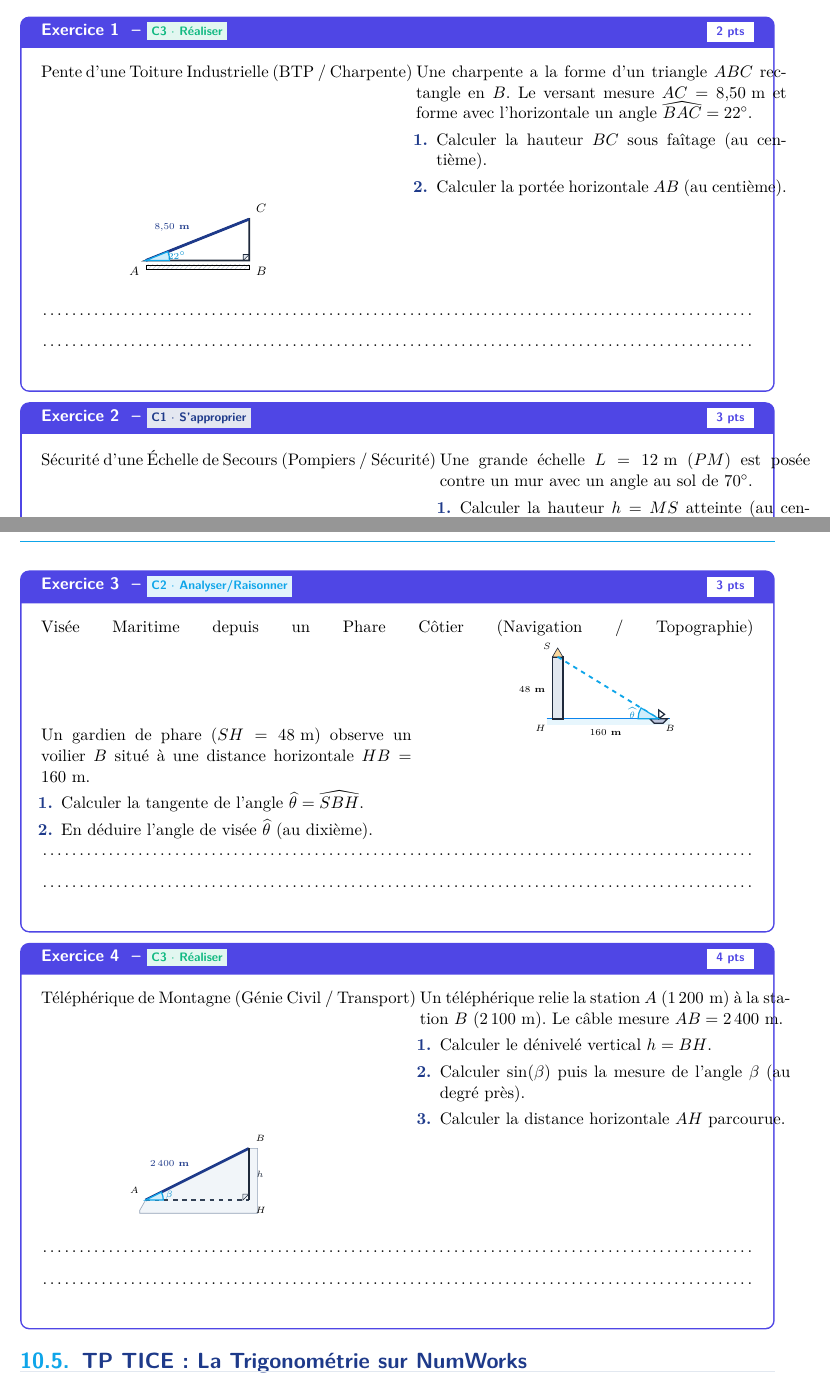
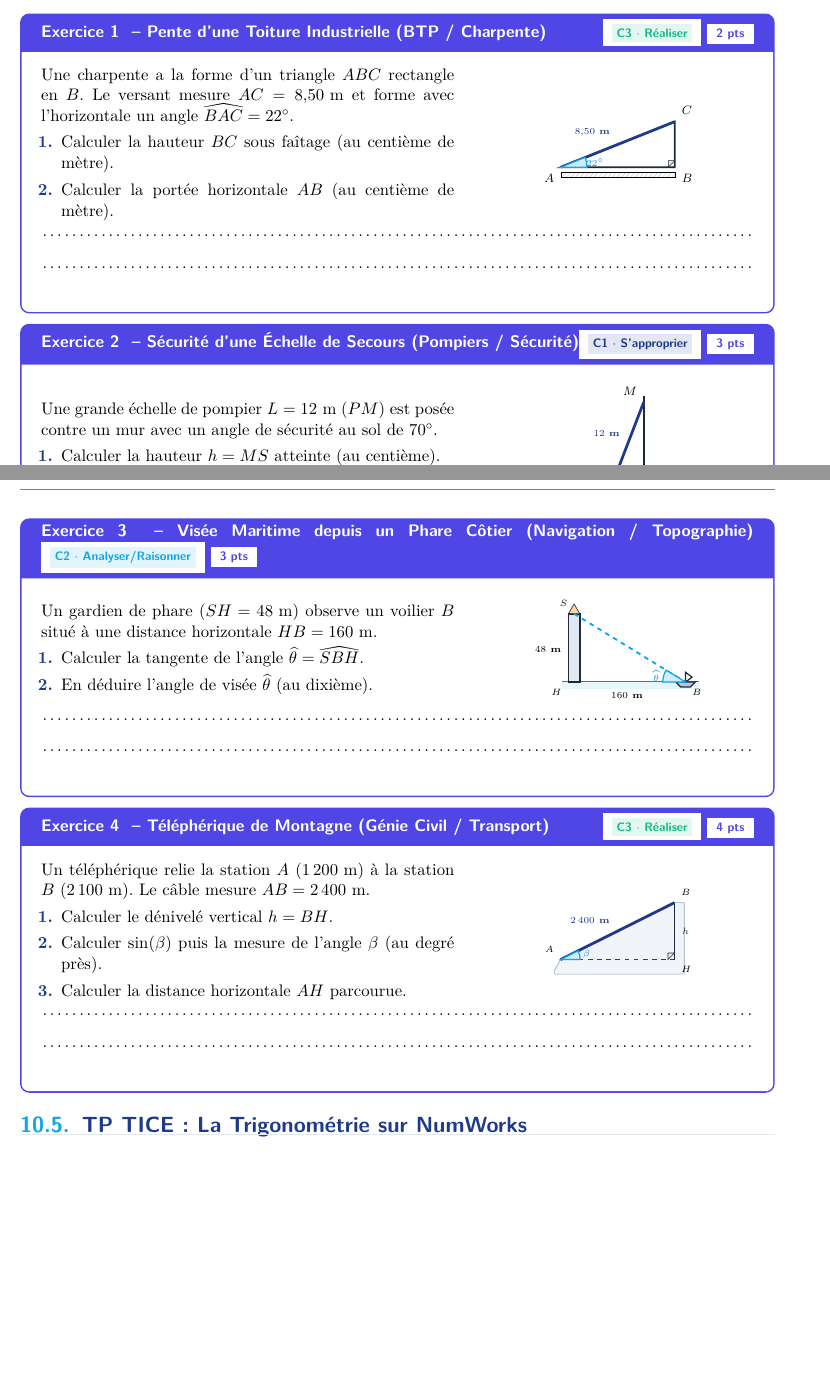
Before and after one commit to Kande-B/Fascicule_3pm_Maths, a LaTeX document (fiche_10_trigonometrie.tex, which reads chapitres/10_trigonometrie.tex): two parts of pages 3 and 5 of 7 before the commit and two parts of pages 3 and 4 of 5 after it, joined at a grey line, cut so that both start at the same text, the shorter picture padded with empty space. Compiled offline with pdfLaTeX.

Commit message:
Mise à jour complète : Fascicule 3PM Maths (Cours, TD, TP, DNB Pro)

```diff
--- a/chapitres/10_trigonometrie.tex
+++ b/chapitres/10_trigonometrie.tex
@@ -155,18 +155,19 @@ Moyen Mnémotechnique Officiel : \quad \textcolor{colPrimary}{\Large SOH - CAH -
 % ------------------------------------------------------------------------------
 \section{Travaux Dirigés (TD) : Exercices d'Entraînement}
 
-\begin{exercice}[2 pts]{\capRealiser}{Pente d'une Toiture Industrielle (BTP / Charpente)}
-\noindent\begin{minipage}[t]{0.52\linewidth}
+\begin{exercice}[2 pts][\capRealiser]{Pente d'une Toiture Industrielle (BTP / Charpente)}
+\noindent
+\begin{minipage}[c]{0.58\linewidth}
 Une charpente a la forme d'un triangle $ABC$ rectangle en $B$.
 Le versant mesure $AC = 8{,}50\text{ m}$ et forme avec l'horizontale un angle $\widehat{BAC} = 22^\circ$.
 \begin{enumerate}[leftmargin=1.2em, itemsep=2pt]
-    \item Calculer la hauteur $BC$ sous faîtage (au centième).
-    \item Calculer la portée horizontale $AB$ (au centième).
+    \item Calculer la hauteur $BC$ sous faîtage (au centième de mètre).
+    \item Calculer la portée horizontale $AB$ (au centième de mètre).
 \end{enumerate}
-\end{minipage}\hfill%
-\begin{minipage}[t]{0.44\linewidth}
+\end{minipage}\hfill
+\begin{minipage}[c]{0.38\linewidth}
 \centering
-\begin{tikzpicture}[scale=0.68]
+\begin{tikzpicture}[scale=0.75]
     \coordinate (A) at (0,0);
     \coordinate (B) at (3.5,0);
     \coordinate (C) at (3.5,1.4);
@@ -188,12 +189,12 @@ Le versant mesure $AC = 8{,}50\text{ m}$ et forme avec l'horizontale un angle $\
 \lignesreponse[2]
 \end{exercice}
 
-\begin{exercice}[3 pts]{\capSApproprier}{Sécurité d'une Échelle de Secours (Pompiers / Sécurité)}
-\noindent\begin{minipage}[t]{0.52\linewidth}
-Une grande échelle $L = 12\text{ m}$ ($PM$) est posée contre un mur avec un angle au sol de \textbf{$70^\circ$}.
+\begin{exercice}[3 pts][\capSApproprier]{Sécurité d'une Échelle de Secours (Pompiers / Sécurité)}
+\noindent
+\begin{minipage}[c]{0.58\linewidth}
+Une grande échelle de pompier $L = 12\text{ m}$ ($PM$) est posée contre un mur avec un angle de sécurité au sol de \textbf{$70^\circ$}.
 \begin{enumerate}[leftmargin=1.2em, itemsep=2pt]
     \item Calculer la hauteur $h = MS$ atteinte (au centième).
     \item Calculer la distance de sécurité $d = PS$ au sol.
 \end{enumerate}
-\end{minipage}\hfill%
-\begin{minipage}[t]{0.44\linewidth}
+\end{minipage}\hfill
@@ -220,17 +222,18 @@ Une grande échelle $L = 12\text{ m}$ ($PM$) est posée contre un mur avec un an
 
 \newpage
 
-\begin{exercice}[3 pts]{\capAnalyser}{Visée Maritime depuis un Phare Côtier (Navigation / Topographie)}
-\noindent\begin{minipage}[t]{0.52\linewidth}
+\begin{exercice}[3 pts][\capAnalyser]{Visée Maritime depuis un Phare Côtier (Navigation / Topographie)}
+\noindent
+\begin{minipage}[c]{0.58\linewidth}
 Un gardien de phare ($SH = 48\text{ m}$) observe un voilier $B$ situé à une distance horizontale $HB = 160\text{ m}$.
 \begin{enumerate}[leftmargin=1.2em, itemsep=2pt]
     \item Calculer la tangente de l'angle $\widehat{\theta} = \widehat{SBH}$.
     \item En déduire l'angle de visée $\widehat{\theta}$ (au dixième).
 \end{enumerate}
-\end{minipage}\hfill%
-\begin{minipage}[t]{0.44\linewidth}
+\end{minipage}\hfill
+\begin{minipage}[c]{0.38\linewidth}
 \centering
-\begin{tikzpicture}[scale=0.68]
+\begin{tikzpicture}[scale=0.75]
     \draw[sky!80!blue, line width=1.2pt] (-0.2,0) -- (4.0,0);
     \fill[sky!10] (-0.2,-0.2) rectangle (4.0,0);
     \draw[slate800, fill=slate200, line width=1.1pt] (0,0) rectangle (0.35,2.1);
@@ -254,18 +257,19 @@ Un gardien de phare ($SH = 48\text{ m}$) observe un voilier $B$ situé à une di
 \lignesreponse[2]
 \end{exercice}
 
-\begin{exercice}[4 pts]{\capRealiser}{Téléphérique de Montagne (Génie Civil / Transport)}
-\noindent\begin{minipage}[t]{0.52\linewidth}
+\begin{exercice}[4 pts][\capRealiser]{Téléphérique de Montagne (Génie Civil / Transport)}
+\noindent
+\begin{minipage}[c]{0.58\linewidth}
 Un téléphérique relie la station $A$ ($1\,200\text{ m}$) à la station $B$ ($2\,100\text{ m}$). Le câble mesure $AB = 2\,400\text{ m}$.
 \begin{enumerate}[leftmargin=1.2em, itemsep=2pt]
     \item Calculer le dénivelé vertical $h = BH$.
     \item Calculer $\sin(\beta)$ puis la mesure de l'angle $\beta$ (au degré près).
     \item Calculer la distance horizontale $AH$ parcourue.
 \end{enumerate}
-\end{minipage}\hfill%
-\begin{minipage}[t]{0.44\linewidth}
+\end{minipage}\hfill
+\begin{minipage}[c]{0.38\linewidth}
 \centering
-\begin{tikzpicture}[scale=0.68]
+\begin{tikzpicture}[scale=0.75]
     \coordinate (A) at (0,0.35);
     \coordinate (B) at (3.5,2.1);
     \coordinate (H) at (3.5,0.35);
```
Also changed, not shown: chapitres/10_trigonometrie.tex (3 more changed lines).
